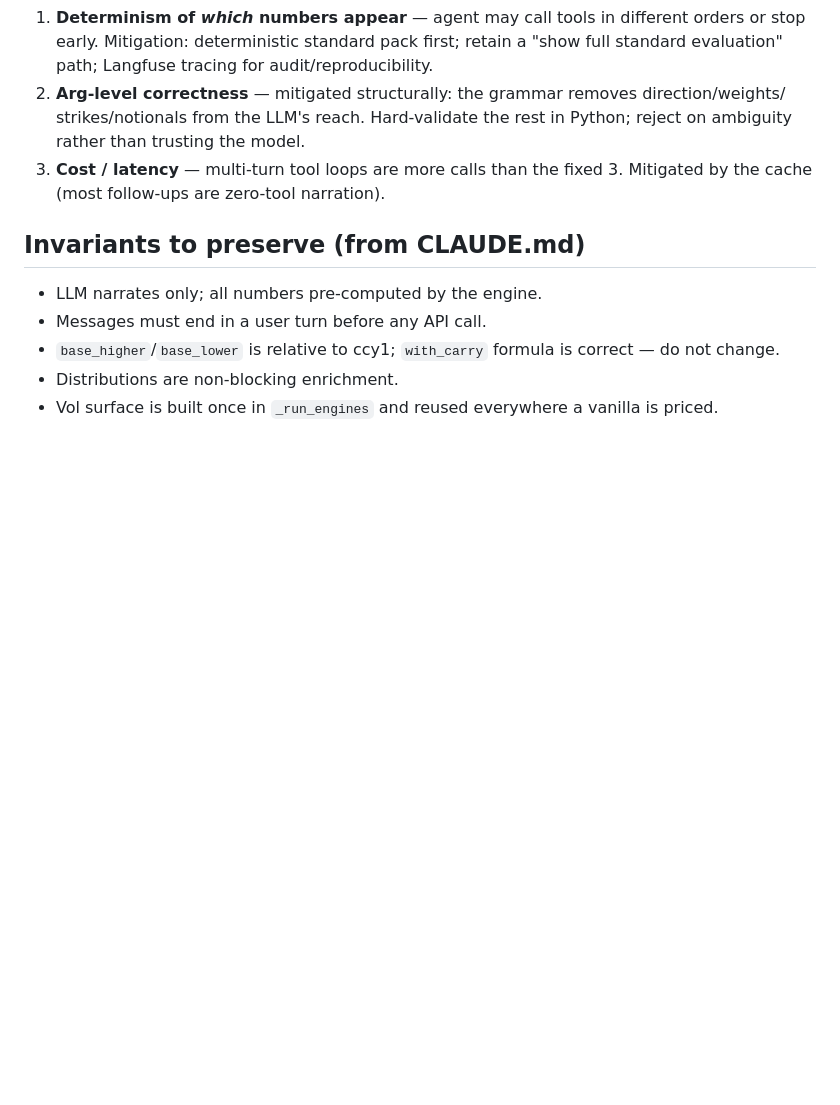
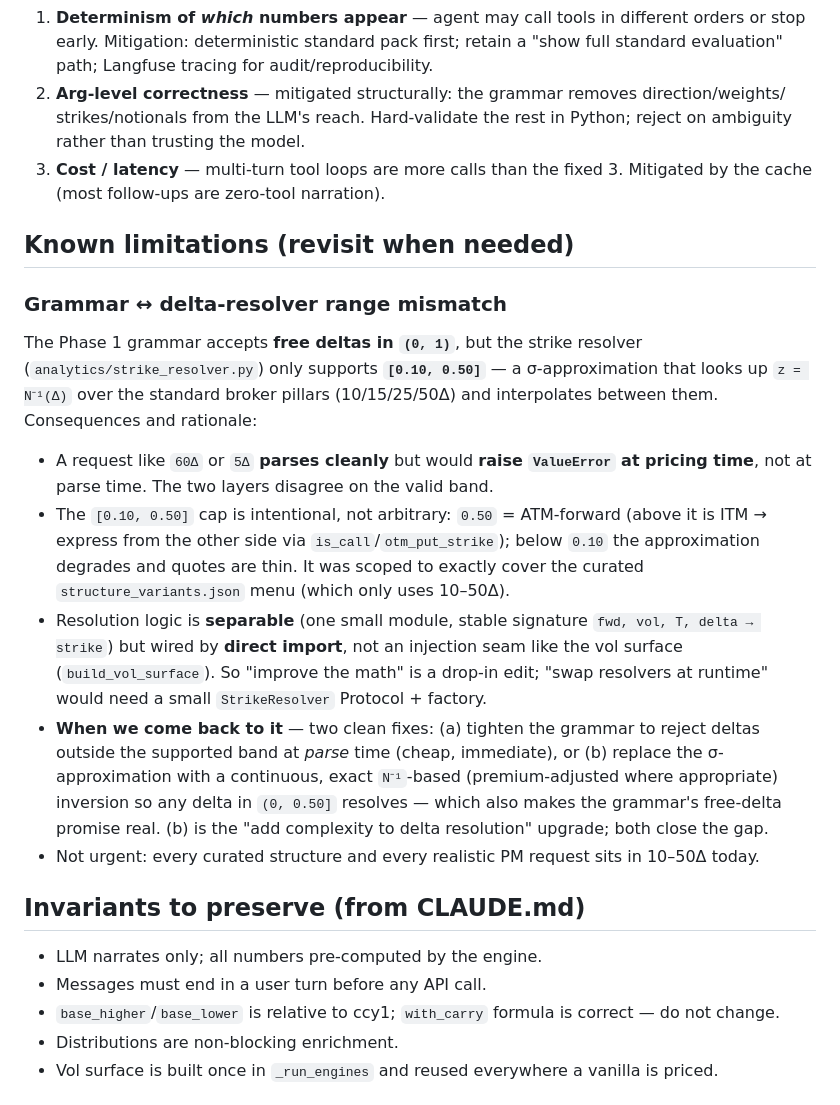
Before and after one commit to ash847/macrotool, a Markdown page: AGENTIC_WORKFLOW_PLAN.md, the part around the change. Drawn GitHub-style; blank space fills up the shorter version.

Commit message:
Log known limitation: grammar free-deltas vs resolver [0.10,0.50] band
Co-Authored-By: Claude Opus 4.8 <noreply@anthropic.com>

```diff
--- a/AGENTIC_WORKFLOW_PLAN.md
+++ b/AGENTIC_WORKFLOW_PLAN.md
@@ -413,6 +413,30 @@ this one coarse door.
 3. **Cost / latency** — multi-turn tool loops are more calls than the fixed 3. Mitigated by
    the cache (most follow-ups are zero-tool narration).
 
+## Known limitations (revisit when needed)
+
+### Grammar ↔ delta-resolver range mismatch
+The Phase 1 grammar accepts **free deltas in `(0, 1)`**, but the strike resolver
+(`analytics/strike_resolver.py`) only supports **`[0.10, 0.50]`** — a σ-approximation that
+looks up `z = N⁻¹(Δ)` over the standard broker pillars (10/15/25/50Δ) and interpolates
+between them. Consequences and rationale:
+- A request like `60Δ` or `5Δ` **parses cleanly** but would **raise `ValueError` at pricing
+  time**, not at parse time. The two layers disagree on the valid band.
+- The `[0.10, 0.50]` cap is intentional, not arbitrary: `0.50` = ATM-forward (above it is
+  ITM → express from the other side via `is_call`/`otm_put_strike`); below `0.10` the
+  approximation degrades and quotes are thin. It was scoped to exactly cover the curated
+  `structure_variants.json` menu (which only uses 10–50Δ).
+- Resolution logic is **separable** (one small module, stable signature `fwd, vol, T, delta
+  → strike`) but wired by **direct import**, not an injection seam like the vol surface
+  (`build_vol_surface`). So "improve the math" is a drop-in edit; "swap resolvers at
+  runtime" would need a small `StrikeResolver` Protocol + factory.
+- **When we come back to it** — two clean fixes: (a) tighten the grammar to reject deltas
+  outside the supported band at *parse* time (cheap, immediate), or (b) replace the
+  σ-approximation with a continuous, exact `N⁻¹`-based (premium-adjusted where appropriate)
+  inversion so any delta in `(0, 0.50]` resolves — which also makes the grammar's free-delta
+  promise real. (b) is the "add complexity to delta resolution" upgrade; both close the gap.
+- Not urgent: every curated structure and every realistic PM request sits in 10–50Δ today.
+
 ## Invariants to preserve (from CLAUDE.md)
 - LLM narrates only; all numbers pre-computed by the engine.
 - Messages must end in a user turn before any API call.
```
